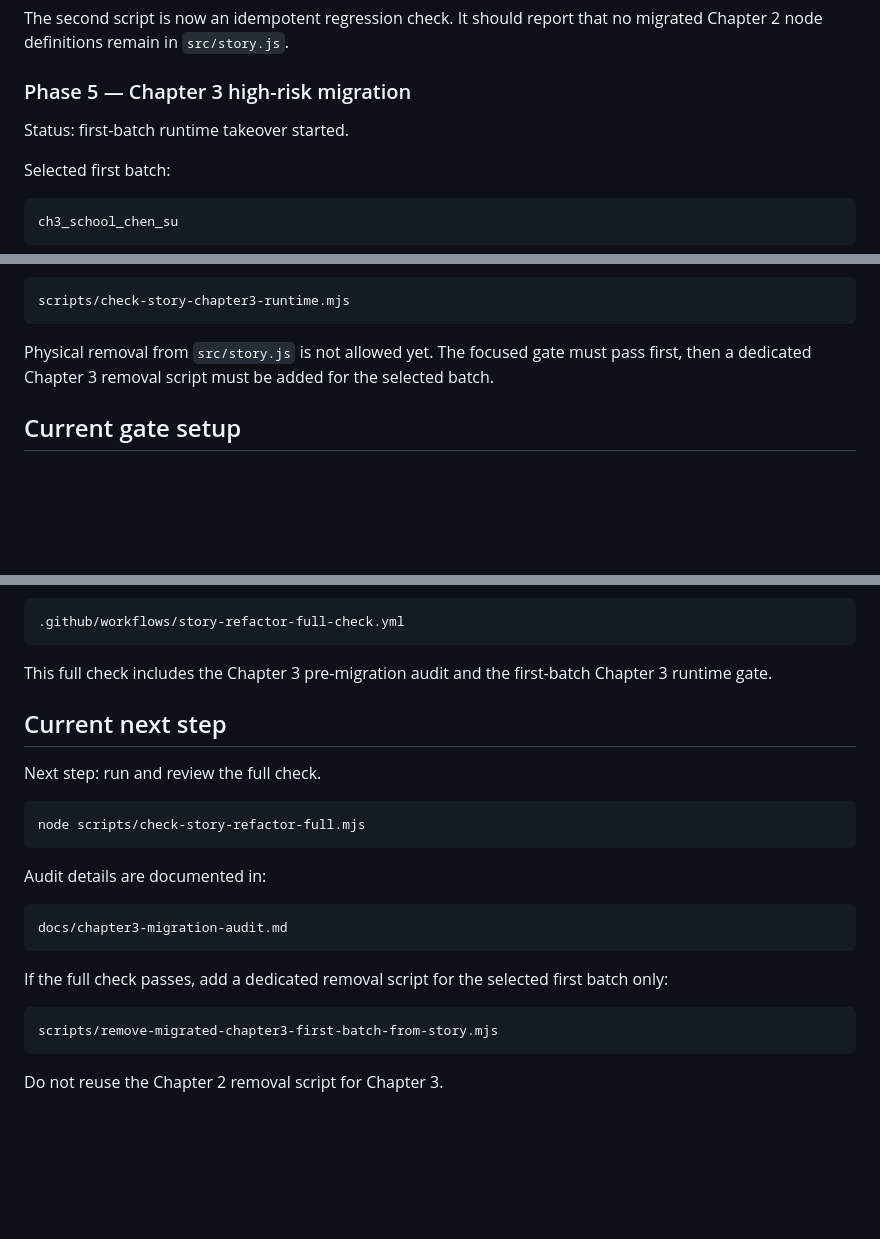
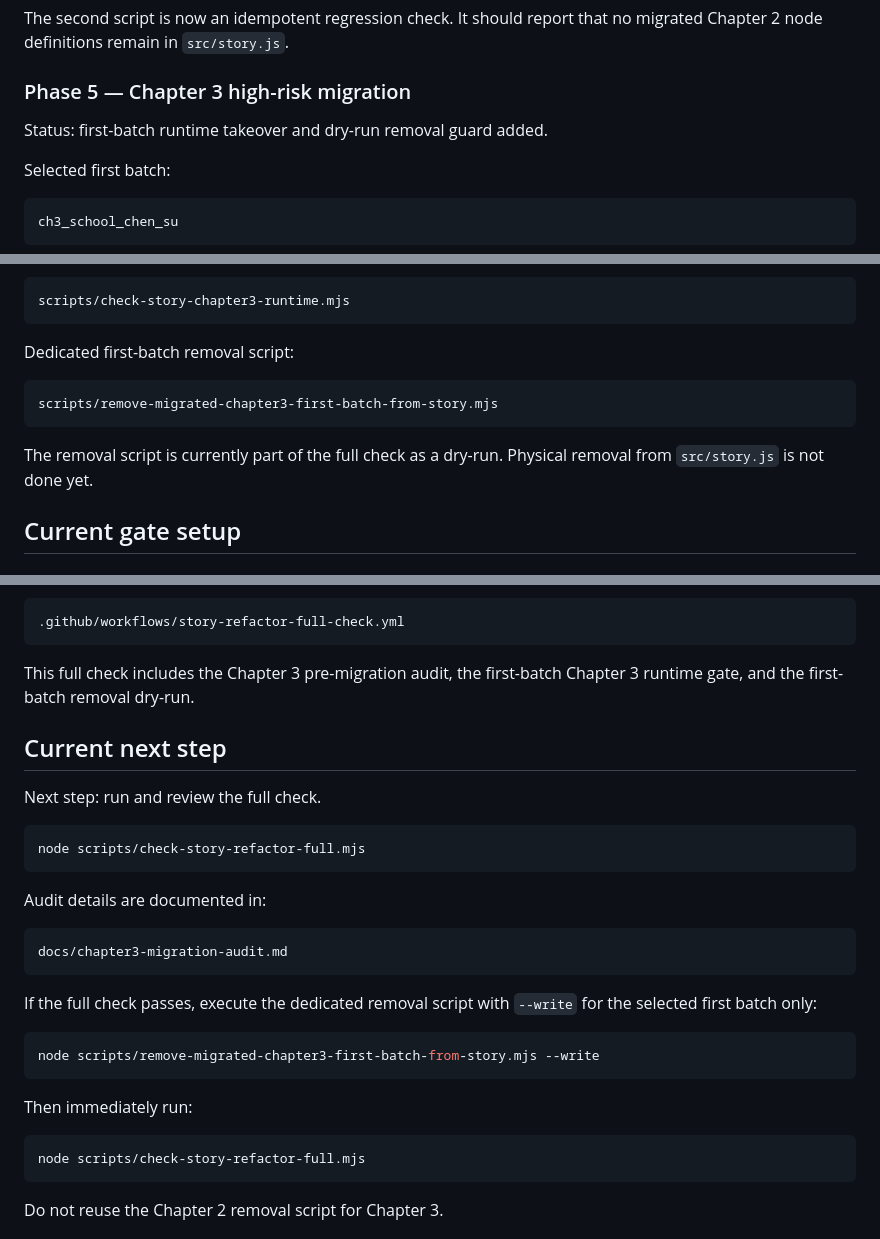
Before and after one commit to Moebyte/mist-locked-trail, a Markdown page: docs/v1-refactor-progress.md, 3 parts joined by grey strips. Rendered like a GitHub page; blank space fills up the shorter version.

Commit message:
Record chapter 3 first batch removal dry-run

````diff
--- a/docs/v1-refactor-progress.md
+++ b/docs/v1-refactor-progress.md
@@ -130,7 +130,7 @@ The second script is now an idempotent regression check. It should report that n
 
 ### Phase 5 — Chapter 3 high-risk migration
 
-Status: first-batch runtime takeover started.
+Status: first-batch runtime takeover and dry-run removal guard added.
 
 Selected first batch:
 
@@ -151,7 +151,13 @@ Focused runtime gate:
 scripts/check-story-chapter3-runtime.mjs
 ```
 
-Physical removal from `src/story.js` is not allowed yet. The focused gate must pass first, then a dedicated Chapter 3 removal script must be added for the selected batch.
+Dedicated first-batch removal script:
+
+```text
+scripts/remove-migrated-chapter3-first-batch-from-story.mjs
+```
+
+The removal script is currently part of the full check as a dry-run. Physical removal from `src/story.js` is not done yet.
 
 ## Current gate setup
 
@@ -186,7 +192,7 @@ Also available in GitHub Actions:
 .github/workflows/story-refactor-full-check.yml
 ```
 
-This full check includes the Chapter 3 pre-migration audit and the first-batch Chapter 3 runtime gate.
+This full check includes the Chapter 3 pre-migration audit, the first-batch Chapter 3 runtime gate, and the first-batch removal dry-run.
 
 ## Current next step
 
@@ -202,10 +208,16 @@ Audit details are documented in:
 docs/chapter3-migration-audit.md
 ```
 
-If the full check passes, add a dedicated removal script for the selected first batch only:
+If the full check passes, execute the dedicated removal script with `--write` for the selected first batch only:
 
-```text
-scripts/remove-migrated-chapter3-first-batch-from-story.mjs
+```bash
+node scripts/remove-migrated-chapter3-first-batch-from-story.mjs --write
+```
+
+Then immediately run:
+
+```bash
+node scripts/check-story-refactor-full.mjs
 ```
 
 Do not reuse the Chapter 2 removal script for Chapter 3.
````
